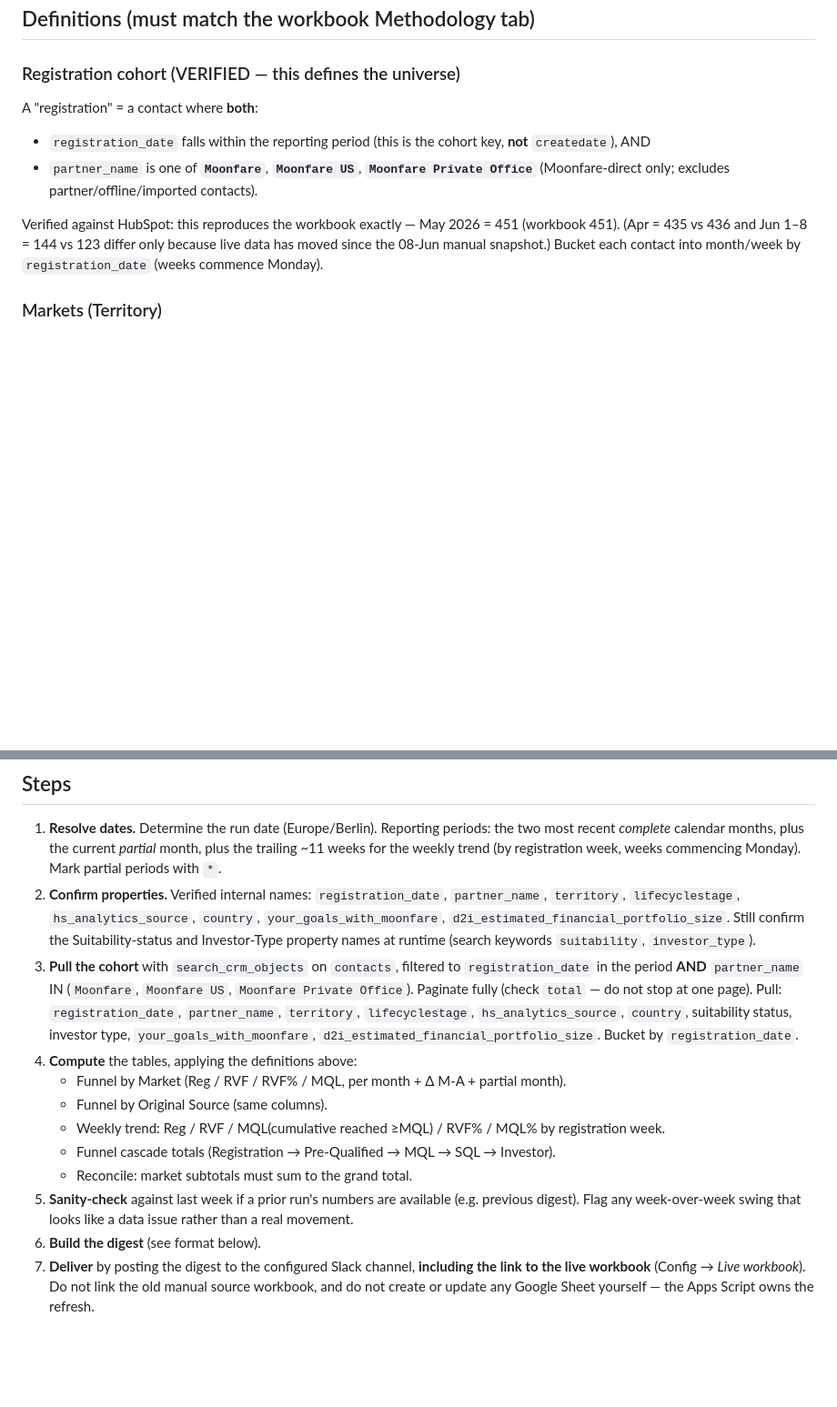
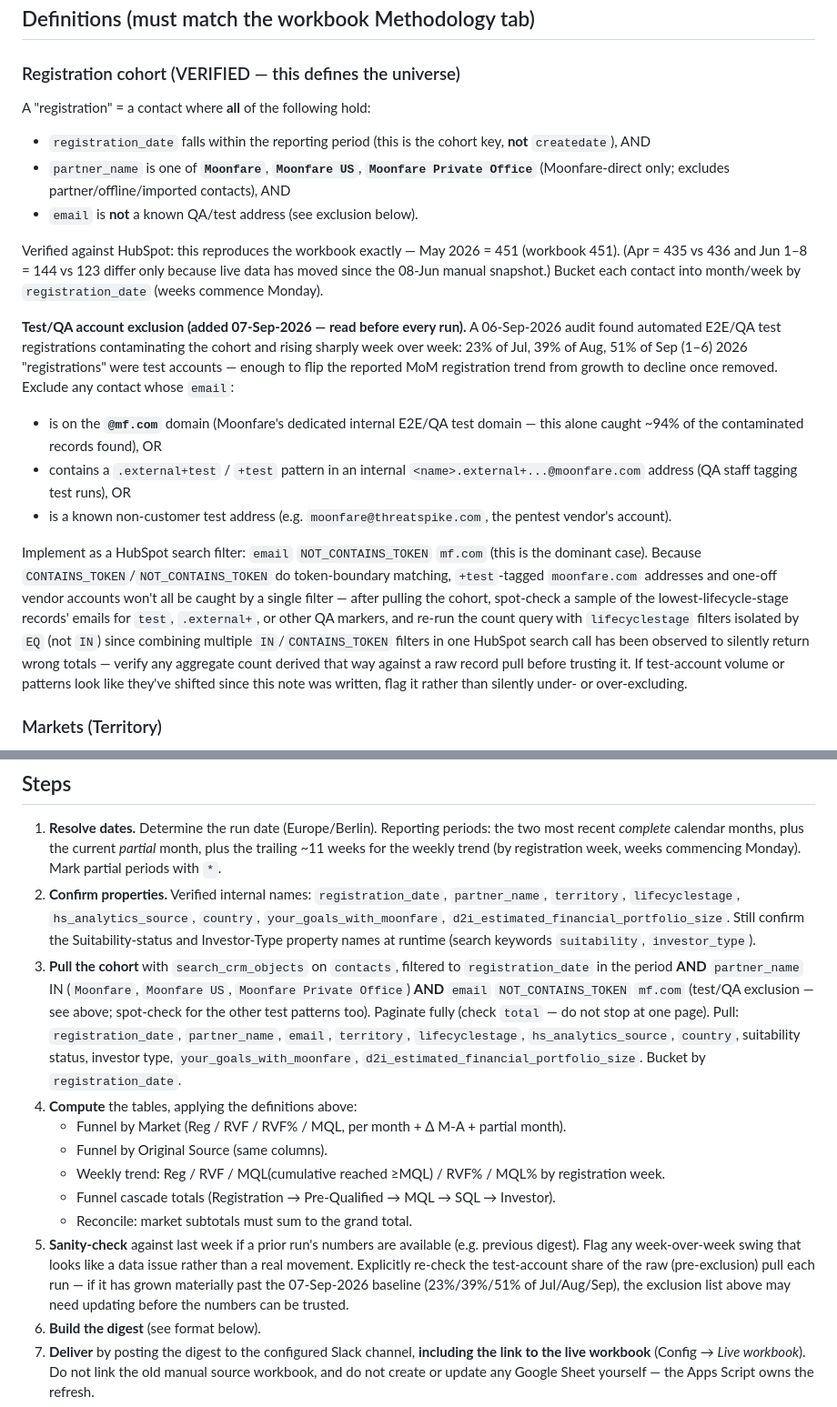
Before and after one commit to georgespires-pixel/mf-revops, a Markdown page: weekly-funnel-report.md, 2 parts joined by grey strips. Shown at 91% size. Drawn GitHub-style; blank space fills up the shorter version.

Commit message:
Exclude QA/test accounts from weekly funnel report cohort (#4)
A 06-Sep-2026 audit found automated E2E/QA test registrations (mostly on
the internal @mf.com domain) contaminating the registration cohort and
growing fast: 23%/39%/51% of Jul/Aug/Sep "registrations". This inverted
the reported MoM registration trend (looked like growth, was actually a
15% decline once test accounts are removed).

Adds a test/QA exclusion to the cohort definition, updates the pull step
to filter it out, and adds a standing sanity-check for rising test-account
share. Also notes an observed HubSpot search bug where combining multiple
IN/CONTAINS_TOKEN filters in one call silently returns wrong totals.


Claude-Session: https://claude.ai/code/session_01JZmuwjknK6Q6k8PG3JNGvu

Co-authored-by: Claude <noreply@anthropic.com>

```diff
--- a/weekly-funnel-report.md
+++ b/weekly-funnel-report.md
@@ -45,16 +45,43 @@ independently of the Claude routine, which stays Slack-only.
 ## Definitions (must match the workbook Methodology tab)
 
 ### Registration cohort (VERIFIED — this defines the universe)
-A "registration" = a contact where **both**:
+A "registration" = a contact where **all** of the following hold:
 - `registration_date` falls within the reporting period (this is the cohort key,
   **not** `createdate`), AND
 - `partner_name` is one of **`Moonfare`**, **`Moonfare US`**, **`Moonfare Private
-  Office`** (Moonfare-direct only; excludes partner/offline/imported contacts).
+  Office`** (Moonfare-direct only; excludes partner/offline/imported contacts), AND
+- `email` is **not** a known QA/test address (see exclusion below).
 
 Verified against HubSpot: this reproduces the workbook exactly — May 2026 = 451
 (workbook 451). (Apr = 435 vs 436 and Jun 1–8 = 144 vs 123 differ only because
 live data has moved since the 08-Jun manual snapshot.) Bucket each contact into
 month/week by `registration_date` (weeks commence Monday).
+
+**Test/QA account exclusion (added 07-Sep-2026 — read before every run).** A
+06-Sep-2026 audit found automated E2E/QA test registrations contaminating the
+cohort and rising sharply week over week: 23% of Jul, 39% of Aug, 51% of Sep
+(1–6) 2026 "registrations" were test accounts — enough to flip the reported
+MoM registration trend from growth to decline once removed. Exclude any
+contact whose `email`:
+- is on the **`@mf.com`** domain (Moonfare's dedicated internal E2E/QA test
+  domain — this alone caught ~94% of the contaminated records found), OR
+- contains a `.external+test` / `+test` pattern in an internal
+  `<name>.external+...@moonfare.com` address (QA staff tagging test runs), OR
+- is a known non-customer test address (e.g. `moonfare@threatspike.com`, the
+  pentest vendor's account).
+
+Implement as a HubSpot search filter: `email` `NOT_CONTAINS_TOKEN` `mf.com`
+(this is the dominant case). Because `CONTAINS_TOKEN`/`NOT_CONTAINS_TOKEN` do
+token-boundary matching, `+test`-tagged `moonfare.com` addresses and one-off
+vendor accounts won't all be caught by a single filter — after pulling the
+cohort, spot-check a sample of the lowest-lifecycle-stage records' emails for
+`test`, `.external+`, or other QA markers, and re-run the count query with
+`lifecyclestage` filters isolated by `EQ` (not `IN`) since combining multiple
+`IN`/`CONTAINS_TOKEN` filters in one HubSpot search call has been observed to
+silently return wrong totals — verify any aggregate count derived that way
+against a raw record pull before trusting it. If test-account volume or
+patterns look like they've shifted since this note was written, flag it
+rather than silently under- or over-excluding.
 
 ### Markets (Territory)
 `US`, `UK`, `DACH`, `BeNeLux`, `APAC`, `ROW`, `Israel`, from the contact's
@@ -124,9 +151,11 @@ Unresponsive are off-path and excluded; do **not** back-fill prior stages for th
    runtime (search keywords `suitability`, `investor_type`).
 3. **Pull the cohort** with `search_crm_objects` on `contacts`, filtered to
    `registration_date` in the period **AND** `partner_name` IN
-   (`Moonfare`, `Moonfare US`, `Moonfare Private Office`). Paginate fully (check
-   `total` — do not stop at one page). Pull: `registration_date`, `partner_name`,
-   `territory`, `lifecyclestage`, `hs_analytics_source`, `country`, suitability
+   (`Moonfare`, `Moonfare US`, `Moonfare Private Office`) **AND** `email`
+   `NOT_CONTAINS_TOKEN` `mf.com` (test/QA exclusion — see above; spot-check for
+   the other test patterns too). Paginate fully (check `total` — do not stop at
+   one page). Pull: `registration_date`, `partner_name`, `email`, `territory`,
+   `lifecyclestage`, `hs_analytics_source`, `country`, suitability
    status, investor type, `your_goals_with_moonfare`,
    `d2i_estimated_financial_portfolio_size`. Bucket by `registration_date`.
 4. **Compute** the tables, applying the definitions above:
@@ -137,7 +166,10 @@ Unresponsive are off-path and excluded; do **not** back-fill prior stages for th
    - Reconcile: market subtotals must sum to the grand total.
 5. **Sanity-check** against last week if a prior run's numbers are available
    (e.g. previous digest). Flag any week-over-week swing that looks like a data
-   issue rather than a real movement.
+   issue rather than a real movement. Explicitly re-check the test-account
+   share of the raw (pre-exclusion) pull each run — if it has grown materially
+   past the 07-Sep-2026 baseline (23%/39%/51% of Jul/Aug/Sep), the exclusion
+   list above may need updating before the numbers can be trusted.
 6. **Build the digest** (see format below).
 7. **Deliver** by posting the digest to the configured Slack channel, **including
    the link to the live workbook** (Config → *Live workbook*). Do not link the old
```
